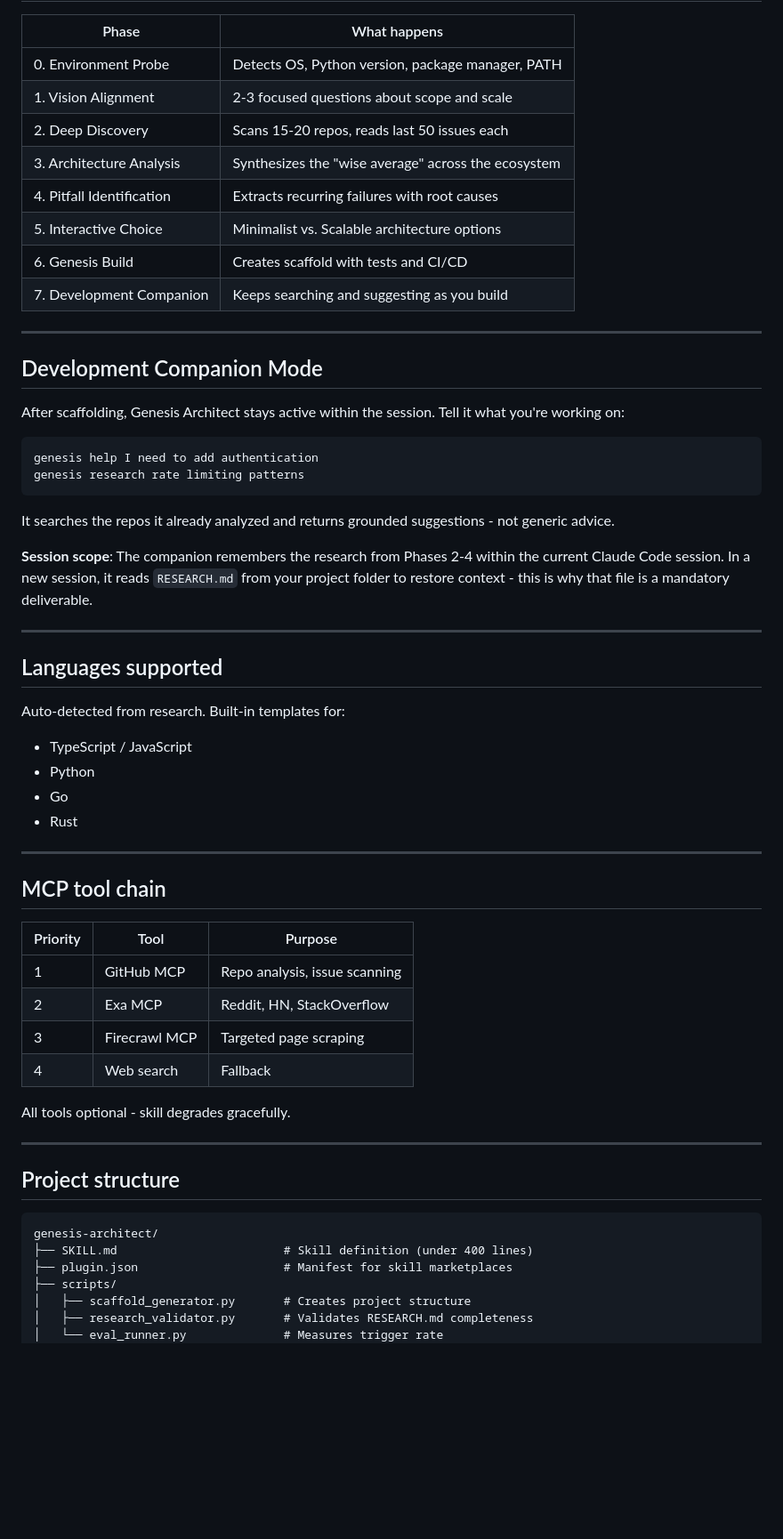
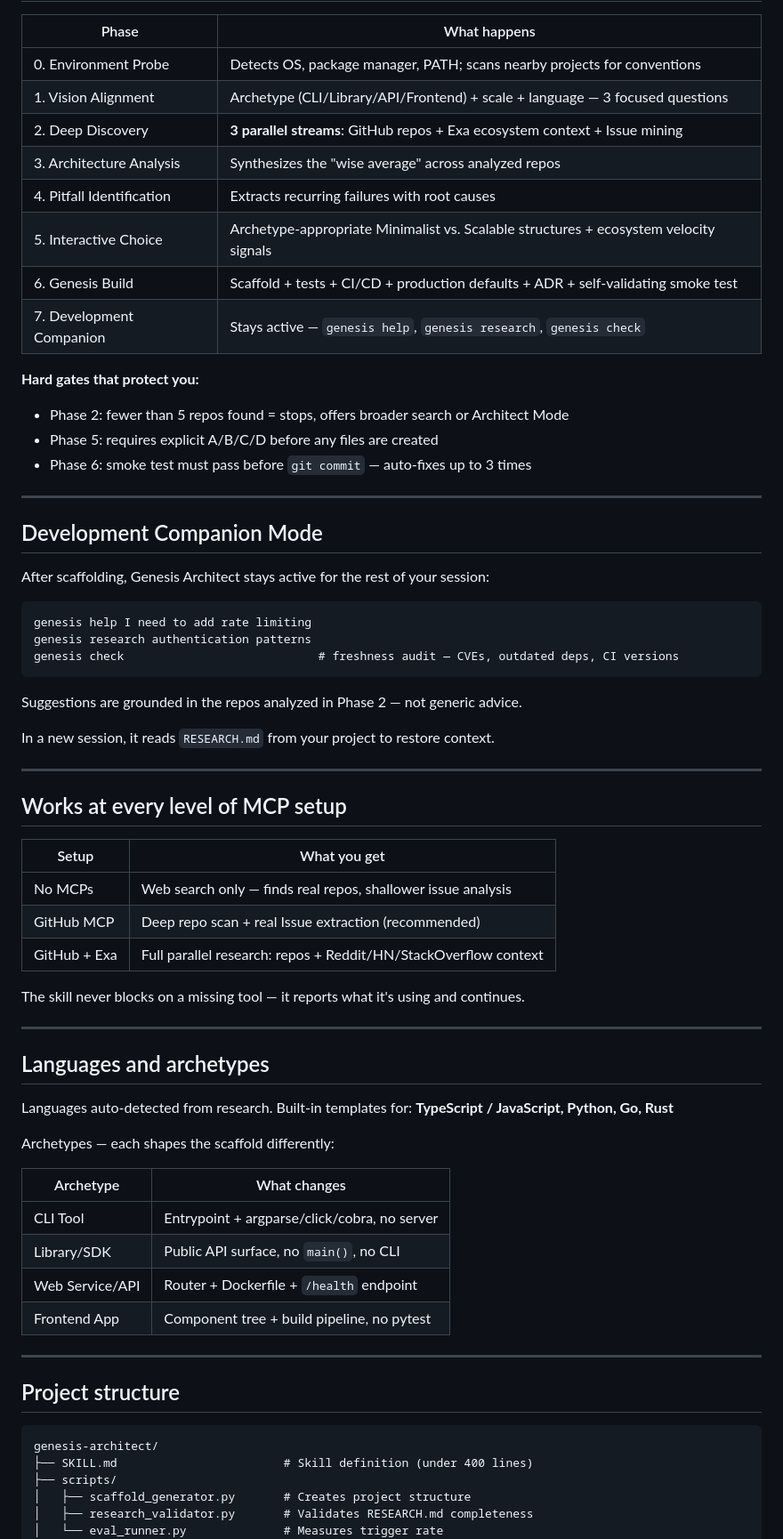
Before and after one commit to maioio/genesis-architect, a Markdown page: README.md, the part around one of its changes. Shown at 89% size. GitHub-like rendering; blank space fills up the shorter version.

````diff
--- a/README.md
+++ b/README.md
@@ -108,52 +102,63 @@ Every project receives:
 
 | Phase | What happens |
 |-------|-------------|
-| 0. Environment Probe | Detects OS, Python version, package manager, PATH |
-| 1. Vision Alignment | 2-3 focused questions about scope and scale |
-| 2. Deep Discovery | Scans 15-20 repos, reads last 50 issues each |
-| 3. Architecture Analysis | Synthesizes the "wise average" across the ecosystem |
+| 0. Environment Probe | Detects OS, package manager, PATH; scans nearby projects for conventions |
+| 1. Vision Alignment | Archetype (CLI/Library/API/Frontend) + scale + language — 3 focused questions |
+| 2. Deep Discovery | **3 parallel streams**: GitHub repos + Exa ecosystem context + Issue mining |
+| 3. Architecture Analysis | Synthesizes the "wise average" across analyzed repos |
 | 4. Pitfall Identification | Extracts recurring failures with root causes |
-| 5. Interactive Choice | Minimalist vs. Scalable architecture options |
-| 6. Genesis Build | Creates scaffold with tests and CI/CD |
-| 7. Development Companion | Keeps searching and suggesting as you build |
+| 5. Interactive Choice | Archetype-appropriate Minimalist vs. Scalable structures + ecosystem velocity signals |
+| 6. Genesis Build | Scaffold + tests + CI/CD + production defaults + ADR + self-validating smoke test |
+| 7. Development Companion | Stays active — `genesis help`, `genesis research`, `genesis check` |
+
+**Hard gates that protect you:**
+- Phase 2: fewer than 5 repos found = stops, offers broader search or Architect Mode
+- Phase 5: requires explicit A/B/C/D before any files are created
+- Phase 6: smoke test must pass before `git commit` — auto-fixes up to 3 times
 
 ---
 
 ## Development Companion Mode
 
-After scaffolding, Genesis Architect stays active within the session. Tell it what you're working on:
+After scaffolding, Genesis Architect stays active for the rest of your session:
 
 ```
-genesis help I need to add authentication
-genesis research rate limiting patterns
+genesis help I need to add rate limiting
+genesis research authentication patterns
+genesis check                            # freshness audit — CVEs, outdated deps, CI versions
 ```
 
-It searches the repos it already analyzed and returns grounded suggestions - not generic advice.
+Suggestions are grounded in the repos analyzed in Phase 2 — not generic advice.
 
-**Session scope**: The companion remembers the research from Phases 2-4 within the current Claude Code session. In a new session, it reads `RESEARCH.md` from your project folder to restore context - this is why that file is a mandatory deliverable.
+In a new session, it reads `RESEARCH.md` from your project to restore context.
 
 ---
 
-## Languages supported
+## Works at every level of MCP setup
 
-Auto-detected from research. Built-in templates for:
-- TypeScript / JavaScript
-- Python
-- Go
-- Rust
+| Setup | What you get |
+|-------|-------------|
+| No MCPs | Web search only — finds real repos, shallower issue analysis |
+| GitHub MCP | Deep repo scan + real Issue extraction (recommended) |
+| GitHub + Exa | Full parallel research: repos + Reddit/HN/StackOverflow context |
+
+The skill never blocks on a missing tool — it reports what it's using and continues.
 
 ---
 
-## MCP tool chain
+## Languages and archetypes
 
-| Priority | Tool | Purpose |
-|----------|------|---------|
-| 1 | GitHub MCP | Repo analysis, issue scanning |
-| 2 | Exa MCP | Reddit, HN, StackOverflow |
-| 3 | Firecrawl MCP | Targeted page scraping |
-| 4 | Web search | Fallback |
+Languages auto-detected from research. Built-in templates for:
+**TypeScript / JavaScript, Python, Go, Rust**
 
-All tools optional - skill degrades gracefully.
+Archetypes — each shapes the scaffold differently:
+
+| Archetype | What changes |
+|-----------|-------------|
+| CLI Tool | Entrypoint + argparse/click/cobra, no server |
+| Library/SDK | Public API surface, no `main()`, no CLI |
+| Web Service/API | Router + Dockerfile + `/health` endpoint |
+| Frontend App | Component tree + build pipeline, no pytest |
 
 ---
 
@@ -162,7 +167,6 @@ All tools optional - skill degrades gracefully.
 ```
 genesis-architect/
 ├── SKILL.md                        # Skill definition (under 400 lines)
-├── plugin.json                     # Manifest for skill marketplaces
 ├── scripts/
 │   ├── scaffold_generator.py       # Creates project structure
 │   ├── research_validator.py       # Validates RESEARCH.md completeness
````
Also changed, not shown: other parts of README.md (+74 -56 lines).
